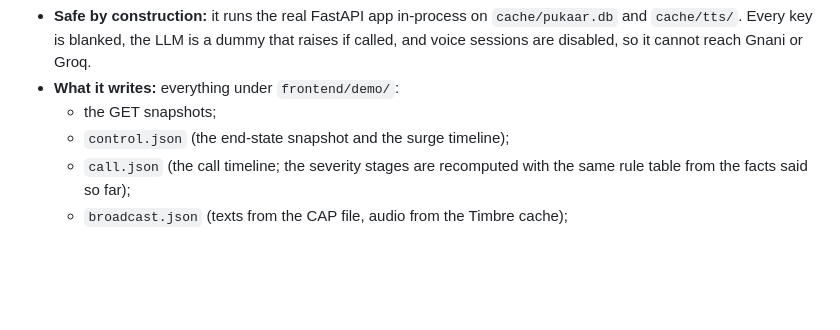
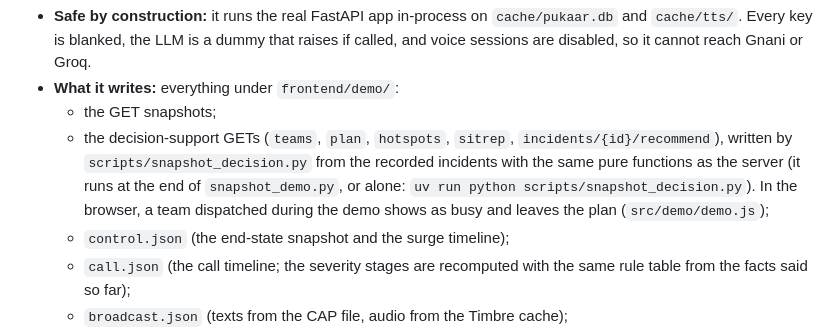
Before and after one commit to nitya-prakash-pandey-2005/pukaar, a Markdown page: docs/DEPLOY-VERCEL.md, the part around the change. GitHub-like rendering; blank space fills up the shorter version.

```diff
--- a/docs/DEPLOY-VERCEL.md
+++ b/docs/DEPLOY-VERCEL.md
@@ -65,6 +65,7 @@ What the script does:
 - **Safe by construction:** it runs the real FastAPI app in-process on `cache/pukaar.db` and `cache/tts/`. Every key is blanked, the LLM is a dummy that raises if called, and voice sessions are disabled, so it cannot reach Gnani or Groq.
 - **What it writes:** everything under `frontend/demo/`:
   - the GET snapshots;
+  - the decision-support GETs (`teams`, `plan`, `hotspots`, `sitrep`, `incidents/{id}/recommend`), written by `scripts/snapshot_decision.py` from the recorded incidents with the same pure functions as the server (it runs at the end of `snapshot_demo.py`, or alone: `uv run python scripts/snapshot_decision.py`). In the browser, a team dispatched during the demo shows as busy and leaves the plan (`src/demo/demo.js`);
   - `control.json` (the end-state snapshot and the surge timeline);
   - `call.json` (the call timeline; the severity stages are recomputed with the same rule table from the facts said so far);
   - `broadcast.json` (texts from the CAP file, audio from the Timbre cache);
```
Also changed, not shown: README.md (+25 -3 lines), docs/screenshots/product/desktop-recommended-teams.png (added), docs/screenshots/product/desktop-sitrep.png (added), 1 other file.
